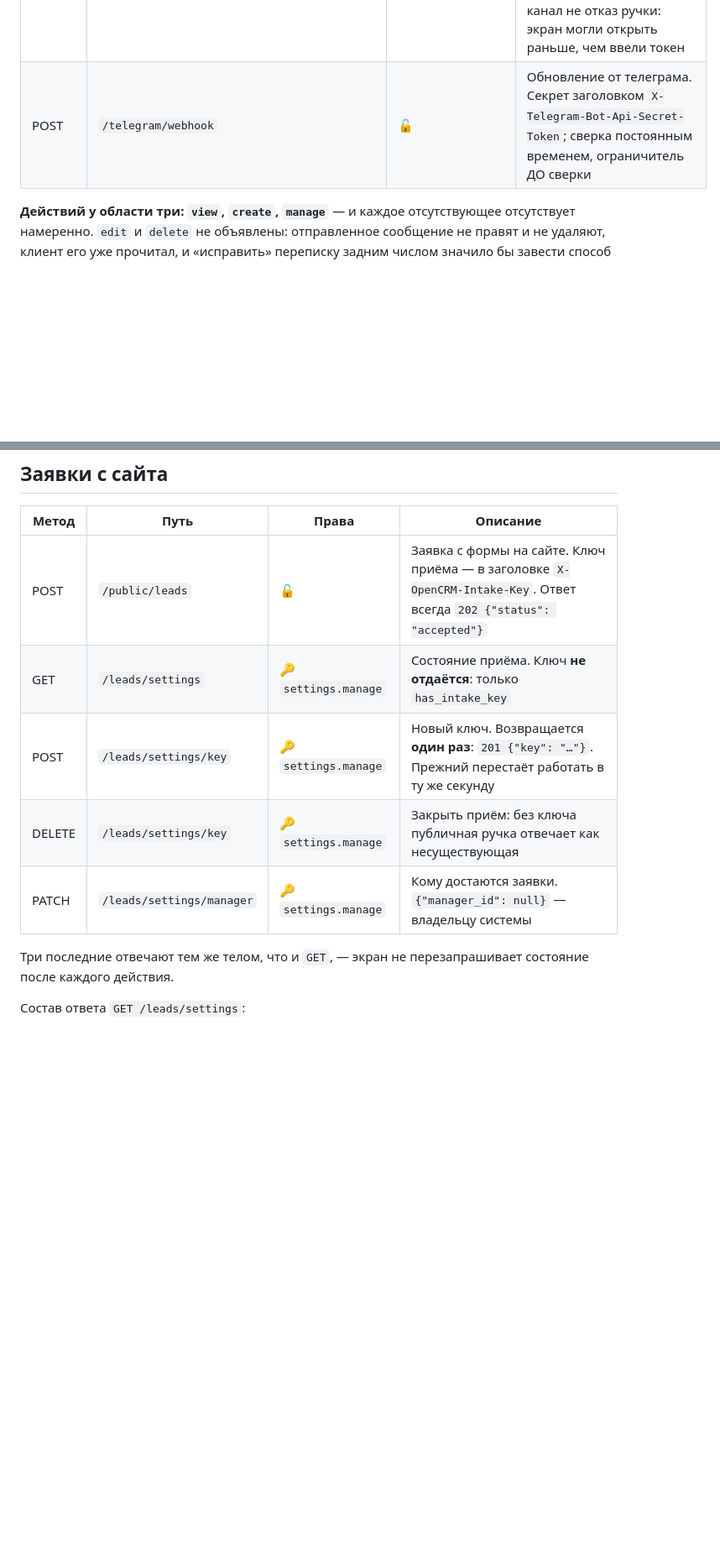
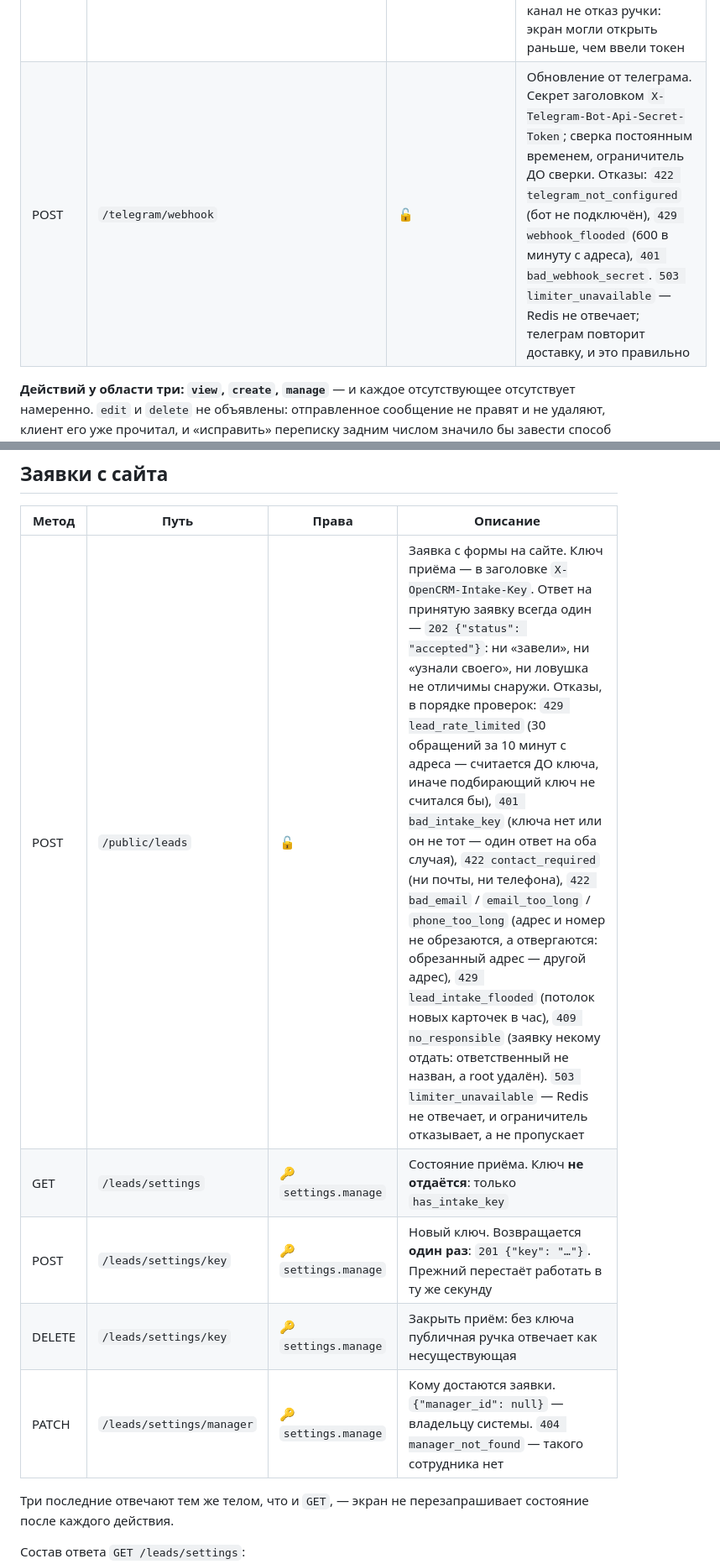
Before and after one commit to DenisHumen/OpenCRM, a Markdown page: docs/04-api.md, 2 parts joined by grey strips. Shown at 84% size. Rendered like a GitHub page; blank space fills up the shorter version.

```diff
--- a/docs/04-api.md
+++ b/docs/04-api.md
@@ -1302,7 +1302,7 @@ SVG только `width` и `height`; пока картинку показыва
 | POST | `/telegram/chats/{id}/presence` | 🔑 `telegram.view` | «Я в этом чате» / «ушёл». Отвечает списком смотрящих. Ключ со сроком годности в Redis — уборки не требует |
 | GET | `/telegram/stream` | 🔑 `telegram.view` | Поток событий (SSE): новые сообщения и смена присутствия. Соединение живёт пять минут, дальше браузер переподключается сам. Первым сообщением — `{"type": "ready", "bus": …}`; ложь означает недоступный Redis, то есть событий не будет ни одного при живом соединении, и экран переходит на запасное перечитывание |
 | POST | `/telegram/digest/send` | 🔑 `telegram.manage` | Отправить утреннюю сводку прямо сейчас — посмотреть оформление, не дожидаясь утра. Отвечает состоянием, а не отказом: `{"status": "sent"}`, `{"status": "skipped", "reason": …}` (бот не настроен или блок выключен), `{"status": "failed", "error": …}` — причина от телеграма дословно. Ненастроенный канал не отказ ручки: экран могли открыть раньше, чем ввели токен |
-| POST | `/telegram/webhook` | 🔓 | Обновление от телеграма. Секрет заголовком `X-Telegram-Bot-Api-Secret-Token`; сверка постоянным временем, ограничитель ДО сверки |
+| POST | `/telegram/webhook` | 🔓 | Обновление от телеграма. Секрет заголовком `X-Telegram-Bot-Api-Secret-Token`; сверка постоянным временем, ограничитель ДО сверки. Отказы: `422 telegram_not_configured` (бот не подключён), `429 webhook_flooded` (600 в минуту с адреса), `401 bad_webhook_secret`. `503 limiter_unavailable` — Redis не отвечает; телеграм повторит доставку, и это правильно |
 
 **Действий у области три: `view`, `create`, `manage`** — и каждое отсутствующее
 отсутствует намеренно. `edit` и `delete` не объявлены: отправленное сообщение не
@@ -1328,11 +1328,11 @@ SVG только `width` и `height`; пока картинку показыва
 
 | Метод | Путь | Права | Описание |
 |---|---|---|---|
-| POST | `/public/leads` | 🔓 | Заявка с формы на сайте. Ключ приёма — в заголовке `X-OpenCRM-Intake-Key`. Ответ всегда `202 {"status": "accepted"}` |
+| POST | `/public/leads` | 🔓 | Заявка с формы на сайте. Ключ приёма — в заголовке `X-OpenCRM-Intake-Key`. Ответ на принятую заявку всегда один — `202 {"status": "accepted"}`: ни «завели», ни «узнали своего», ни ловушка не отличимы снаружи. Отказы, в порядке проверок: `429 lead_rate_limited` (30 обращений за 10 минут с адреса — считается ДО ключа, иначе подбирающий ключ не считался бы), `401 bad_intake_key` (ключа нет или он не тот — один ответ на оба случая), `422 contact_required` (ни почты, ни телефона), `422 bad_email` / `email_too_long` / `phone_too_long` (адрес и номер не обрезаются, а отвергаются: обрезанный адрес — другой адрес), `429 lead_intake_flooded` (потолок новых карточек в час), `409 no_responsible` (заявку некому отдать: ответственный не назван, а root удалён). `503 limiter_unavailable` — Redis не отвечает, и ограничитель отказывает, а не пропускает |
 | GET | `/leads/settings` | 🔑 `settings.manage` | Состояние приёма. Ключ **не отдаётся**: только `has_intake_key` |
 | POST | `/leads/settings/key` | 🔑 `settings.manage` | Новый ключ. Возвращается **один раз**: `201 {"key": "…"}`. Прежний перестаёт работать в ту же секунду |
 | DELETE | `/leads/settings/key` | 🔑 `settings.manage` | Закрыть приём: без ключа публичная ручка отвечает как несуществующая |
-| PATCH | `/leads/settings/manager` | 🔑 `settings.manage` | Кому достаются заявки. `{"manager_id": null}` — владельцу системы |
+| PATCH | `/leads/settings/manager` | 🔑 `settings.manage` | Кому достаются заявки. `{"manager_id": null}` — владельцу системы. `404 manager_not_found` — такого сотрудника нет |
 
 Три последние отвечают тем же телом, что и `GET`, — экран не перезапрашивает
 состояние после каждого действия.
```
Also changed, not shown: other parts of docs/04-api.md (+2 -2 lines), ZADACHI.md (+2 -21 lines), docs/09-roadmap.md (+8 -0 lines).
